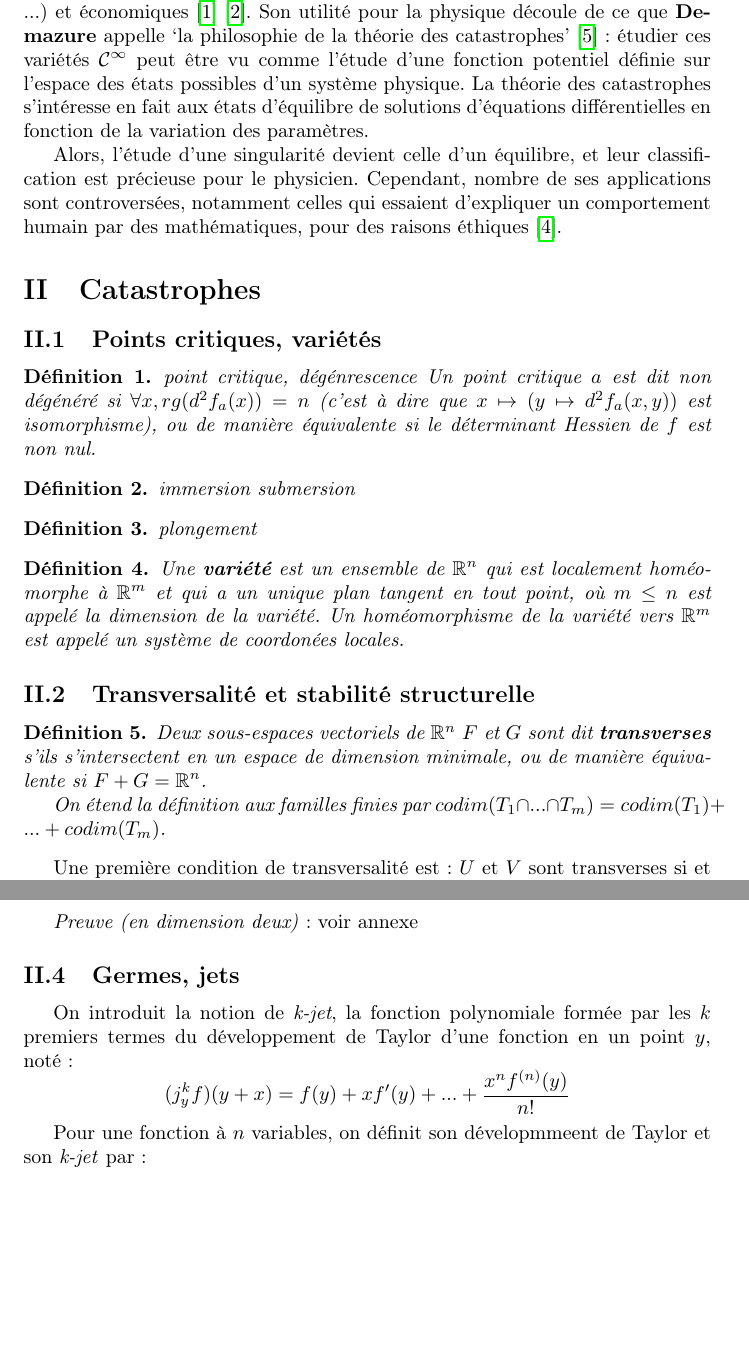
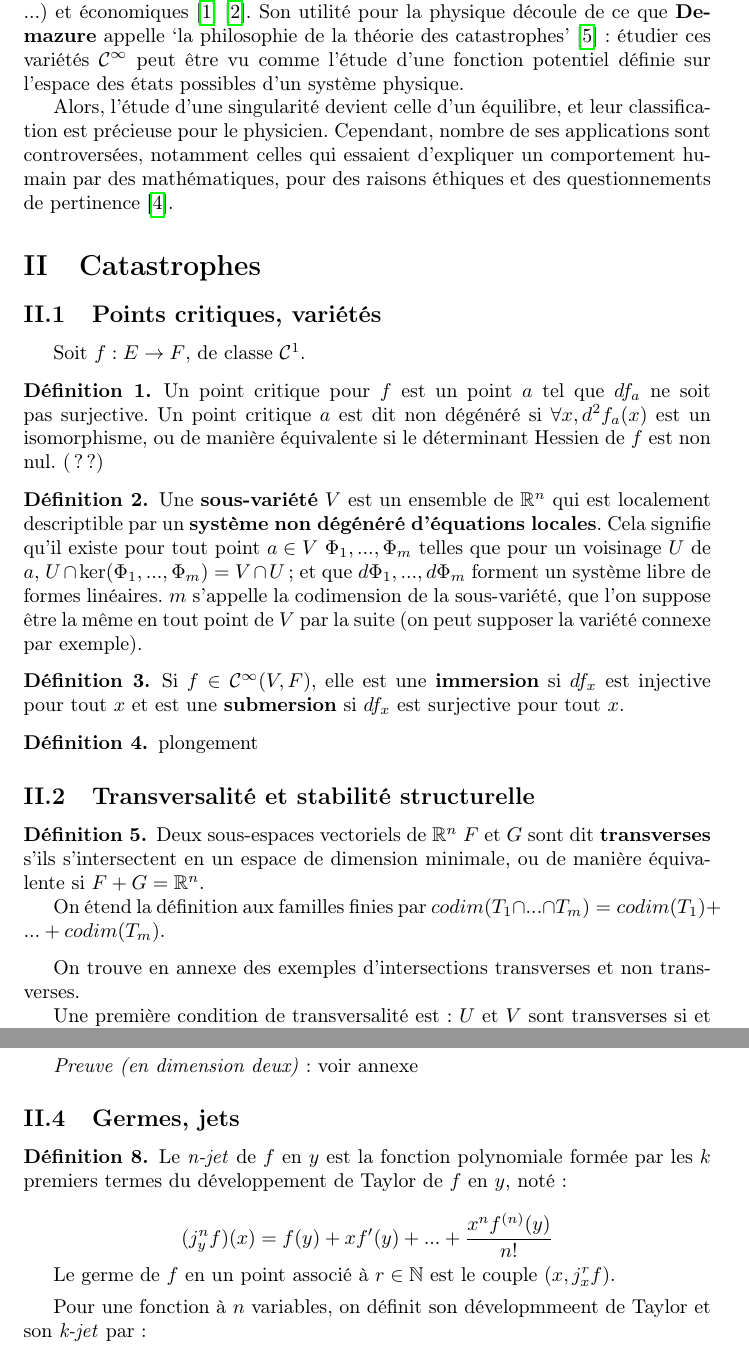
Before and after one commit to farid-fari/catastrophetheory, a LaTeX document (Rapport iENS/rapport.tex): two parts of pages 2 and 5 of 6 before the commit and two parts of pages 3 and 6 of 7 after it, joined at a grey line, cut so that both start at the same text, the shorter picture padded with empty space. Compiled offline with pdfLaTeX.

Commit message:
avancées rapport

```diff
--- a/Rapport iENS/rapport.tex
+++ b/Rapport iENS/rapport.tex
@@ -8,6 +8,7 @@
 \usepackage{amsfonts}
 \usepackage{amsmath}
 \usepackage{amsthm}
+\usepackage{pdfpages}
 
 \renewcommand{\thesection}{\Roman{section}}
 \renewcommand{\thesubsection}{\thesection.\arabic{subsection}}
@@ -16,8 +17,11 @@
 \newcommand{\cun}{\mathcal{C}^1}
 \newcommand{\cinf}{\mathcal{C}^\infty}
 \newcommand{\R}{\mathbb{R}}
+\newcommand{\N}{\mathbb{N}}
 
+\theoremstyle{definition}
 \newtheorem{defn}{Définition}
+\theoremstyle{plain}
 \newtheorem{thm}{Théorème}
 \newtheorem{lemm}{Lemme}
 
@@ -41,29 +49,32 @@ Malgré les noms fantaisistes, il s'agit de catégories précises qui comprennen
 
 Une des applications principales de cette théorie sont les simulations: de phénomènes physiques mais aussi sociaux (comportements durant des révoltes, ...) et économiques \cite{bbcvid} \cite{poston}.
 Son utilité pour la physique découle de ce que \textbf{Demazure} appelle `la philosophie de la théorie des catastrophes' \cite{demazure}: étudier ces variétés $\cinf$ peut être vu comme l'étude d'une fonction potentiel définie sur l'espace des états possibles d'un système physique.
-La théorie des catastrophes s'intéresse en fait aux états d'équilibre de solutions d'équations différentielles en fonction de la variation des paramètres.
 
 Alors, l'étude d'une singularité devient celle d'un équilibre, et leur classification est précieuse pour le physicien.
-Cependant, nombre de ses applications sont controversées, notamment celles qui essaient d'expliquer un comportement humain par des mathématiques, pour des raisons éthiques \cite{wikipedia}.
+Cependant, nombre de ses applications sont controversées, notamment celles qui essaient d'expliquer un comportement humain par des mathématiques, pour des raisons éthiques et des questionnements de pertinence \cite{wikipedia}.
 
 \section{Catastrophes}
 
 \subsection{Points critiques, variétés}
 
+Soit $f:E\to F$, de classe $\cun$.
 \begin{defn}
-	point critique, dégénrescence
-Un point critique $a$ est dit non dégénéré si $\forall x, rg(d^2f_a(x))=n$ (c'est à dire que $x\mapsto(y\mapsto d^2f_a(x,y))$ est isomorphisme), ou de manière équivalente si le déterminant Hessien de $f$ est non nul.
-\end{defn}
-\begin{defn}
-	immersion submersion
-\end{defn}
-\begin{defn}
-	plongement
+	Un point critique pour $f$ est un point $a$ tel que $df_a$ ne soit pas surjective.
+	Un point critique $a$ est dit non dégénéré si $\forall x, d^2f_a(x)$ est un isomorphisme, ou de manière équivalente si le déterminant Hessien de $f$ est non nul. (??)
 \end{defn}
 
 \begin{defn}
-	Une \textbf{variété} est un ensemble de $\R^n$ qui est localement homéomorphe à $\R^m$ et qui a un unique plan tangent en tout point, où $m\leq n$ est appelé la \textit{dimension de la variété}.
-	Un homéomorphisme de  la variété vers $\R^m$ est appelé un \textit{système de coordonées locales}.
+	Une \textbf{sous-variété} $V$ est un ensemble de $\R^n$ qui est localement descriptible par un \textbf{système non dégénéré d'équations locales}.
+	Cela signifie qu'il existe pour tout point $a\in V$ $\Phi_1,...,\Phi_m$ telles que pour un voisinage $U$ de $a$, $U\cap\ker(\Phi_1,...,\Phi_m)=V\cap U$; et que $d\Phi_1,...,d\Phi_m$ forment un système libre de formes linéaires.
+	$m$ s'appelle la codimension de la sous-variété, que l'on suppose être la même en tout point de $V$ par la suite (on peut supposer la variété connexe par exemple).
+\end{defn}
+
+\begin{defn}
+	Si $f\in\cinf(V,F)$, elle est une \textbf{immersion} si $df_x$ est injective pour tout $x$ et est une \textbf{submersion} si $df_x$ est surjective pour tout $x$.
+\end{defn}
+
+\begin{defn}
+	plongement
 \end{defn}
 
 \subsection{Transversalité et stabilité structurelle}
@@ -74,3 +85,4 @@ Deux sous-espaces vectoriels de $\R^n$ $F$ et $G$ sont dit \textbf{transverses}
 On étend la définition aux familles finies par $codim(T_1\cap...\cap T_m)=codim(T_1)+...+codim(T_m)$.
 \end{defn}
 
+On trouve en annexe des exemples d'intersections transverses et non transverses.
@@ -170,7 +183,13 @@ Si f admet 0 pour point critique et $H(f)_0$ est de rang $r$, alors $f$ est équ
 
 \subsection{Germes, jets}
 
-On introduit la notion de \textit{k-jet}, la fonction polynomiale formée par les $k$ premiers termes du développement de Taylor d'une fonction en un point $y$, noté: $$(j^k_y f)(y+x) = f(y) + xf'(y)+...+\frac{x^n f^{(n)}(y)}{n!}$$
+\begin{defn}
+Le \textit{n-jet} de $f$ en $y$ est la fonction polynomiale formée par les $k$ premiers termes du développement de Taylor de $f$ en $y$, noté:
+
+$$(j^n_y f)(x) = f(y) + xf'(y)+...+\frac{x^n f^{(n)}(y)}{n!}$$
+
+Le germe de $f$ en un point associé à $r\in\N$ est le couple $(x,j^r_x f)$.
+\end{defn}
 
 Pour une fonction à $n$ variables, on définit son dévelopmmeent de Taylor et son \textit{k-jet} par: $$(j^k_y f)(y+x) = f(y) + df_y(x)+...+\frac{(df^{(k)}_y)(x)(x)...(x)}{k!}$$
 
```
Also changed, not shown: Rapport iENS/rapport.tex (11 more changed lines).
